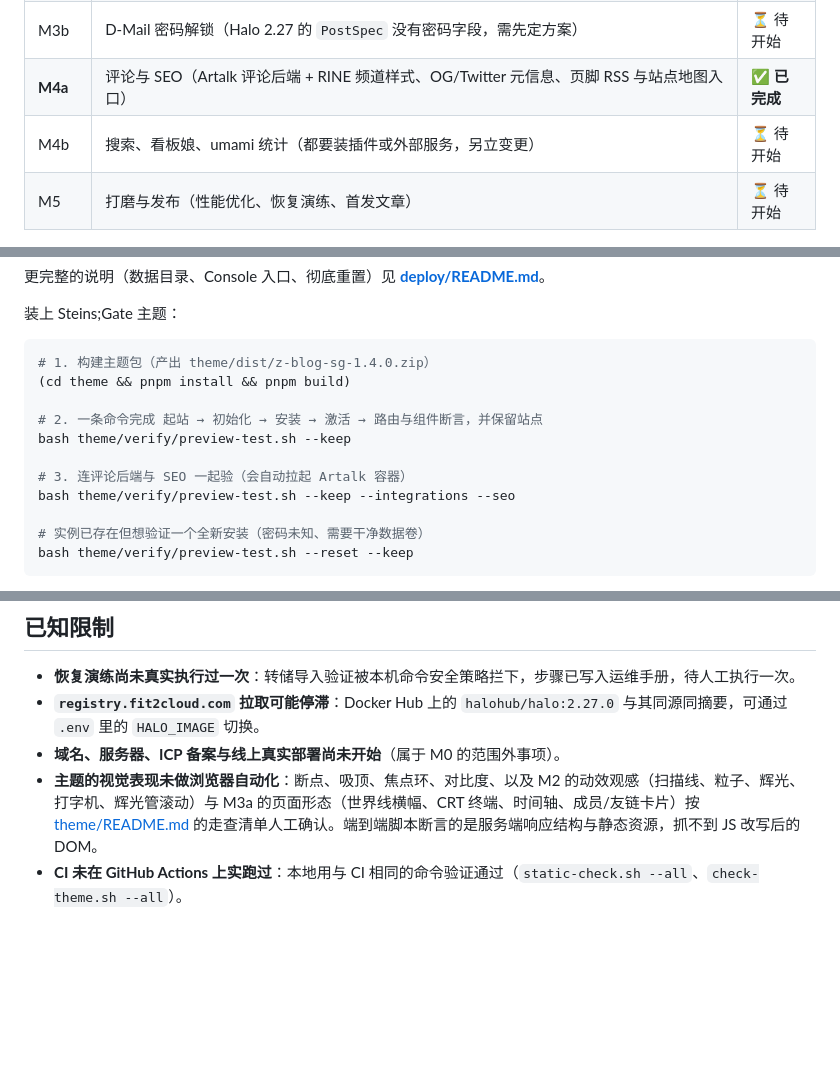
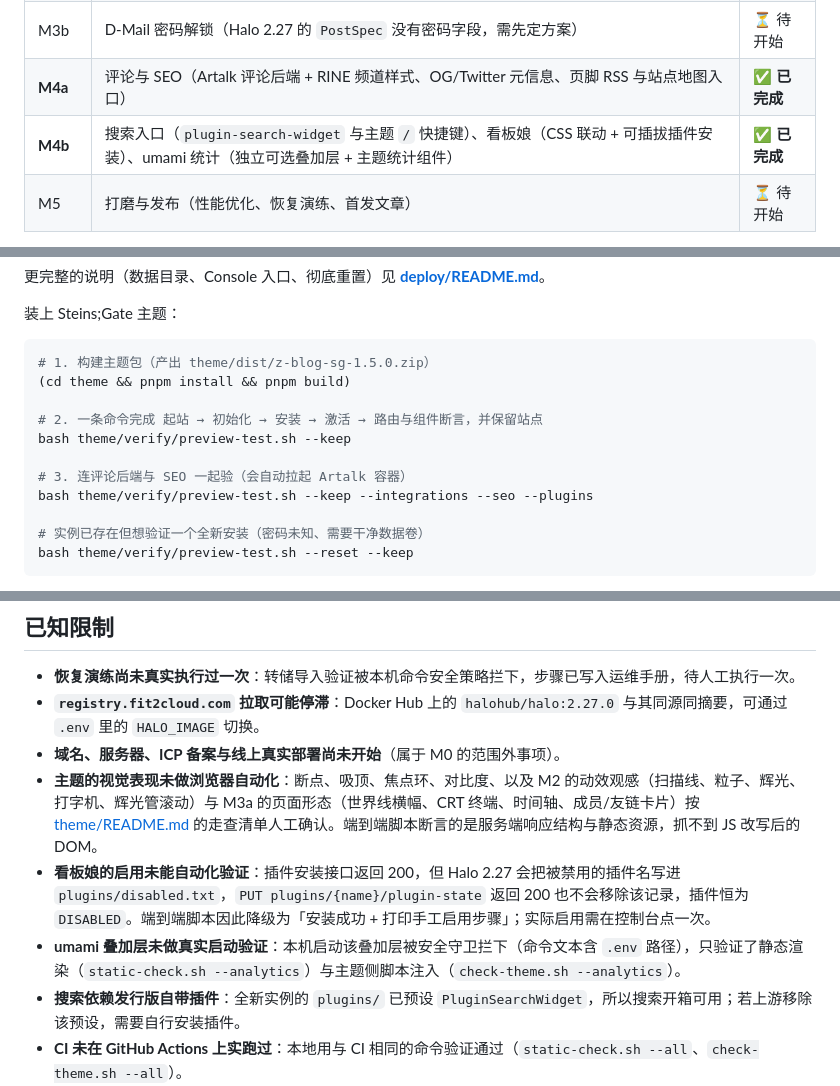
Before and after one commit to IcfBrest/Z_Blog, a Markdown page: README.md, 3 parts joined by grey strips. Rendered like a GitHub page; blank space fills up the shorter version.

Commit message:
docs: README 更新 M4b 完成状态、外部插件与统计说明、已知限制

````diff
--- a/README.md
+++ b/README.md
@@ -18,7 +18,7 @@
 | **M3a** | 页面铺开（首页世界线横幅、文章详情 CRT 终端 + D-Mail 元信息、归档时间轴、分类分支徽章、关于页成员卡、友链卡片、404 终端） | ✅ **已完成** |
 | M3b | D-Mail 密码解锁（Halo 2.27 的 `PostSpec` 没有密码字段，需先定方案） | ⏳ 待开始 |
 | **M4a** | 评论与 SEO（Artalk 评论后端 + RINE 频道样式、OG/Twitter 元信息、页脚 RSS 与站点地图入口） | ✅ **已完成** |
-| M4b | 搜索、看板娘、umami 统计（都要装插件或外部服务，另立变更） | ⏳ 待开始 |
+| **M4b** | 搜索入口（`plugin-search-widget` 与主题 `/` 快捷键）、看板娘（CSS 联动 + 可插拔插件安装）、umami 统计（独立可选叠加层 + 主题统计组件） | ✅ **已完成** |
 | M5 | 打磨与发布（性能优化、恢复演练、首发文章） | ⏳ 待开始 |
 
 > 主题 `z-blog-sg` 已能安装并渲染全部路由，M2 的交互层也已就位：世界线 α/β 双主题切换、Divergence Meter 辉光管（默认 `1.048596`，可切真实文章数）、CRT 扫描线/粒子/鼠标辉光/打字机、以及一键「简洁模式」。
@@ -109,14 +109,14 @@ docker compose -f deploy/docker-compose.yml down           # 停止（数据保
 装上 Steins;Gate 主题：
 
 ```bash
-# 1. 构建主题包（产出 theme/dist/z-blog-sg-1.4.0.zip）
+# 1. 构建主题包（产出 theme/dist/z-blog-sg-1.5.0.zip）
 (cd theme && pnpm install && pnpm build)
 
 # 2. 一条命令完成 起站 → 初始化 → 安装 → 激活 → 路由与组件断言，并保留站点
 bash theme/verify/preview-test.sh --keep
 
 # 3. 连评论后端与 SEO 一起验（会自动拉起 Artalk 容器）
-bash theme/verify/preview-test.sh --keep --integrations --seo
+bash theme/verify/preview-test.sh --keep --integrations --seo --plugins
 
 # 实例已存在但想验证一个全新安装（密码未知、需要干净数据卷）
 bash theme/verify/preview-test.sh --reset --keep
@@ -194,6 +196,9 @@ bash theme/verify/preview-test.sh --keep --integrations --seo   # 端到端：
 - **`registry.fit2cloud.com` 拉取可能停滞**：Docker Hub 上的 `halohub/halo:2.27.0` 与其同源同摘要，可通过 `.env` 里的 `HALO_IMAGE` 切换。
 - **域名、服务器、ICP 备案与线上真实部署尚未开始**（属于 M0 的范围外事项）。
 - **主题的视觉表现未做浏览器自动化**：断点、吸顶、焦点环、对比度、以及 M2 的动效观感（扫描线、粒子、辉光、打字机、辉光管滚动）与 M3a 的页面形态（世界线横幅、CRT 终端、时间轴、成员/友链卡片）按 [theme/README.md](theme/README.md) 的走查清单人工确认。端到端脚本断言的是服务端响应结构与静态资源，抓不到 JS 改写后的 DOM。
+- **看板娘的启用未能自动化验证**：插件安装接口返回 200，但 Halo 2.27 会把被禁用的插件名写进 `plugins/disabled.txt`，`PUT plugins/{name}/plugin-state` 返回 200 也不会移除该记录，插件恒为 `DISABLED`。端到端脚本因此降级为「安装成功 + 打印手工启用步骤」；实际启用需在控制台点一次。
+- **umami 叠加层未做真实启动验证**：本机启动该叠加层被安全守卫拦下（命令文本含 `.env` 路径），只验证了静态渲染（`static-check.sh --analytics`）与主题侧脚本注入（`check-theme.sh --analytics`）。
+- **搜索依赖发行版自带插件**：全新实例的 `plugins/` 已预设 `PluginSearchWidget`，所以搜索开箱可用；若上游移除该预设，需要自行安装插件。
 - **CI 未在 GitHub Actions 上实跑过**：本地用与 CI 相同的命令验证通过（`static-check.sh --all`、`check-theme.sh --all`）。
 - **造的数据形态单一**：预览脚本只造 3 个分类、3 篇文章、2 个页面，且都是二级分类、无置顶、无子分类；更复杂的内容形态（多级分类、大量分页、草稿与私密文章）待后续补充。
 - **D-Mail 密码解锁（M3b）尚不可行**：Halo 2.27 的 `PostSpec` 没有密码字段（`visible` 只有 `PUBLIC/INTERNAL/PRIVATE`），主题层拿到的正文已是明文，遮不住；需要自研插件或改用密文方案，属独立立项。
````
Also changed, not shown: other parts of README.md (+3 -3 lines).
